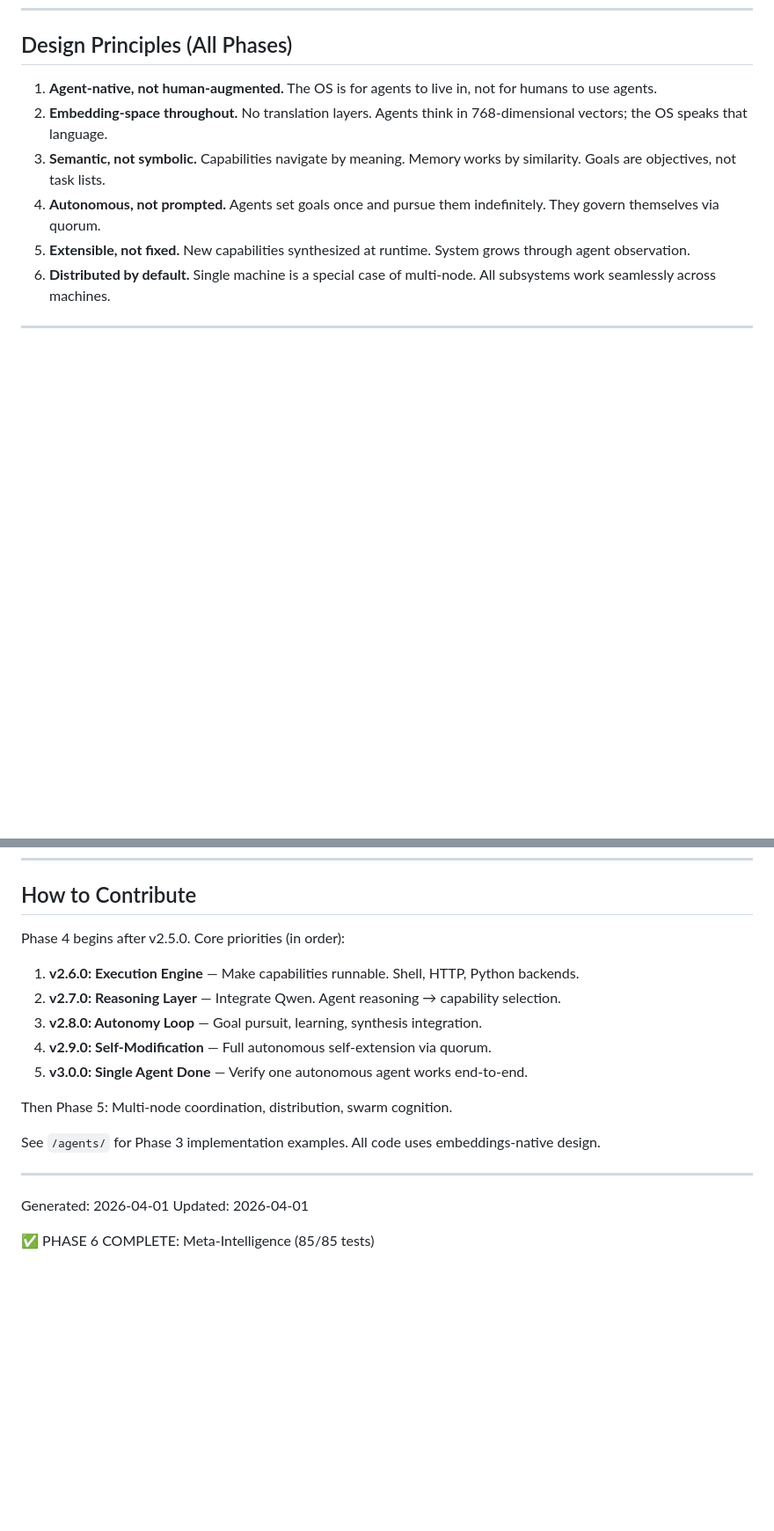
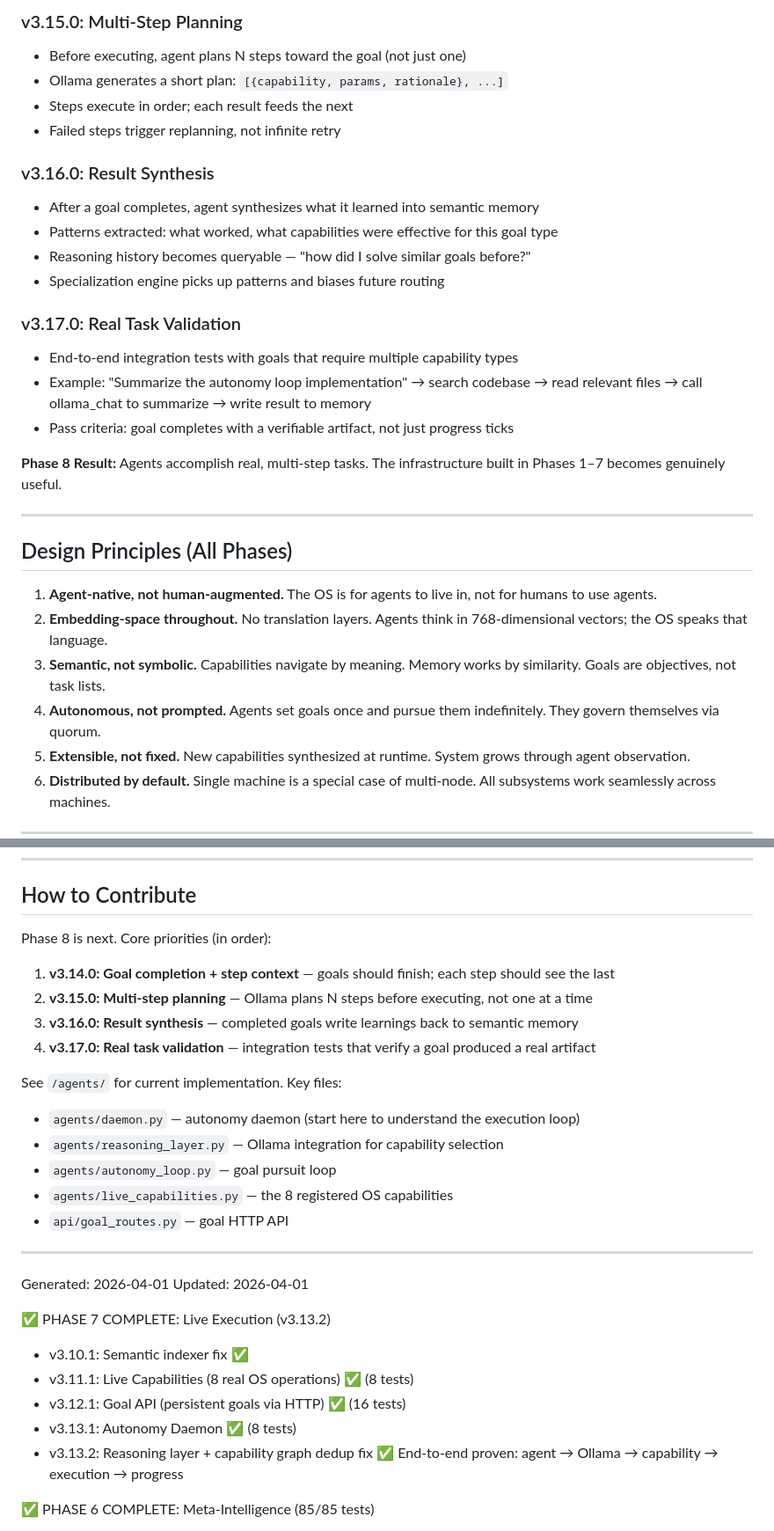
Before and after one commit to ninjahawk/hollow-agentOS, a Markdown page: ROADMAP.md, 2 parts joined by grey strips. Shown at 88% size. GitHub-like rendering; blank space fills up the shorter version.

Commit message:
Update ROADMAP: Phase 7 complete (v3.13.2), Phase 8 defined

```diff
--- a/ROADMAP.md
+++ b/ROADMAP.md
@@ -249,3 +316,26 @@ Scale autonomous agents across multiple machines. Coordination, consensus, colle
+### v3.15.0: Multi-Step Planning
+- Before executing, agent plans N steps toward the goal (not just one)
+- Ollama generates a short plan: `[{capability, params, rationale}, ...]`
+- Steps execute in order; each result feeds the next
+- Failed steps trigger replanning, not infinite retry
+
+### v3.16.0: Result Synthesis
+- After a goal completes, agent synthesizes what it learned into semantic memory
+- Patterns extracted: what worked, what capabilities were effective for this goal type
+- Reasoning history becomes queryable — "how did I solve similar goals before?"
+- Specialization engine picks up patterns and biases future routing
+
+### v3.17.0: Real Task Validation
+- End-to-end integration tests with goals that require multiple capability types
+- Example: "Summarize the autonomy loop implementation" → search codebase →
+  read relevant files → call ollama_chat to summarize → write result to memory
+- Pass criteria: goal completes with a verifiable artifact, not just progress ticks
+
+**Phase 8 Result:** Agents accomplish real, multi-step tasks. The infrastructure built in
+Phases 1–7 becomes genuinely useful.
+
+---
+
 ## Design Principles (All Phases)
 
 1. **Agent-native, not human-augmented.** The OS is for agents to live in, not for humans to use agents.
@@ -286,22 +376,32 @@ Scale autonomous agents across multiple machines. Coordination, consensus, colle
 
 ## How to Contribute
 
-Phase 4 begins after v2.5.0. Core priorities (in order):
+Phase 8 is next. Core priorities (in order):
 
-1. **v2.6.0: Execution Engine** — Make capabilities runnable. Shell, HTTP, Python backends.
-2. **v2.7.0: Reasoning Layer** — Integrate Qwen. Agent reasoning → capability selection.
-3. **v2.8.0: Autonomy Loop** — Goal pursuit, learning, synthesis integration.
-4. **v2.9.0: Self-Modification** — Full autonomous self-extension via quorum.
-5. **v3.0.0: Single Agent Done** — Verify one autonomous agent works end-to-end.
+1. **v3.14.0: Goal completion + step context** — goals should finish; each step should see the last
+2. **v3.15.0: Multi-step planning** — Ollama plans N steps before executing, not one at a time
+3. **v3.16.0: Result synthesis** — completed goals write learnings back to semantic memory
+4. **v3.17.0: Real task validation** — integration tests that verify a goal produced a real artifact
 
-Then Phase 5: Multi-node coordination, distribution, swarm cognition.
-
-See `/agents/` for Phase 3 implementation examples. All code uses embeddings-native design.
+See `/agents/` for current implementation. Key files:
+- `agents/daemon.py` — autonomy daemon (start here to understand the execution loop)
+- `agents/reasoning_layer.py` — Ollama integration for capability selection
+- `agents/autonomy_loop.py` — goal pursuit loop
+- `agents/live_capabilities.py` — the 8 registered OS capabilities
+- `api/goal_routes.py` — goal HTTP API
 
 ---
 
 Generated: 2026-04-01
 Updated: 2026-04-01
+
+✅ PHASE 7 COMPLETE: Live Execution (v3.13.2)
+  - v3.10.1: Semantic indexer fix ✅
+  - v3.11.1: Live Capabilities (8 real OS operations) ✅ (8 tests)
+  - v3.12.1: Goal API (persistent goals via HTTP) ✅ (16 tests)
+  - v3.13.1: Autonomy Daemon ✅ (8 tests)
+  - v3.13.2: Reasoning layer + capability graph dedup fix ✅
+  End-to-end proven: agent → Ollama → capability → execution → progress
 
 ✅ PHASE 6 COMPLETE: Meta-Intelligence (85/85 tests)
   - v3.6.0: Agent Introspection ✅ (16 tests)
```
Also changed, not shown: other parts of ROADMAP.md (+70 -10 lines).
